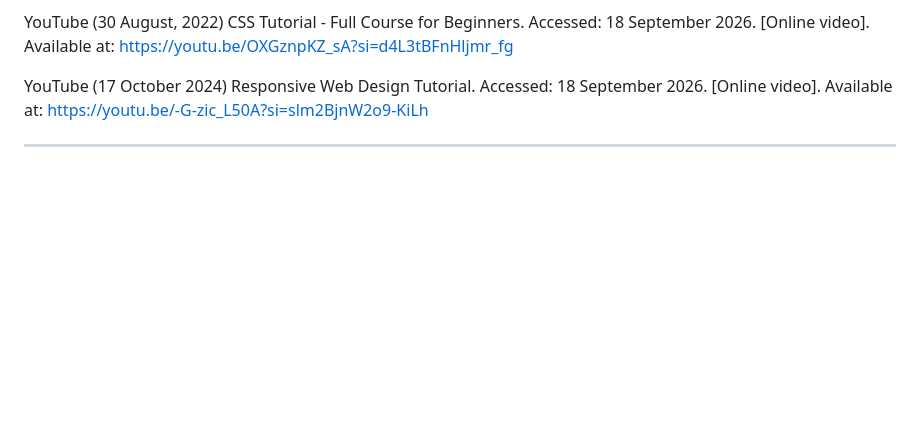
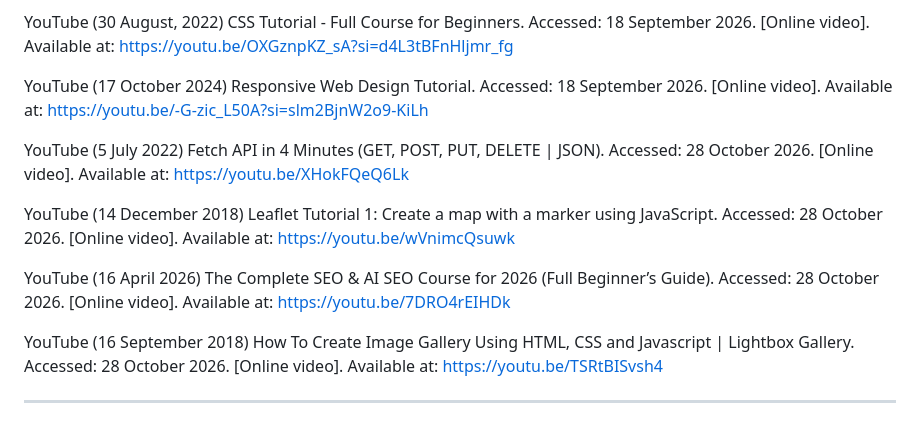
Before and after one commit to hay-67/Website, a Markdown page: README.md, the part around the change. GitHub-like rendering; blank space fills up the shorter version.

```diff
--- a/README.md
+++ b/README.md
@@ -372,4 +372,12 @@ YouTube (30 August, 2022) CSS Tutorial - Full Course for Beginners. Accessed: 18
 
 YouTube (17 October 2024) Responsive Web Design Tutorial. Accessed: 18 September 2026. [Online video]. Available at: https://youtu.be/-G-zic_L50A?si=slm2BjnW2o9-KiLh
 
+YouTube (5 July 2022) Fetch API in 4 Minutes (GET, POST, PUT, DELETE | JSON). Accessed:  28 October 2026. [Online video]. Available at: https://youtu.be/XHokFQeQ6Lk
+
+YouTube (14 December 2018)  Leaflet Tutorial 1: Create a map with a marker using JavaScript. Accessed: 28 October 2026. [Online video]. Available at: https://youtu.be/wVnimcQsuwk
+
+YouTube (16 April 2026)  The Complete SEO & AI SEO Course for 2026 (Full Beginner’s Guide). Accessed: 28 October 2026. [Online video]. Available at: https://youtu.be/7DRO4rEIHDk
+
+YouTube (16 September 2018)  How To Create Image Gallery Using HTML, CSS and Javascript | Lightbox Gallery. Accessed: 28 October 2026. [Online video]. Available at: https://youtu.be/TSRtBISvsh4
+
 ---
```
